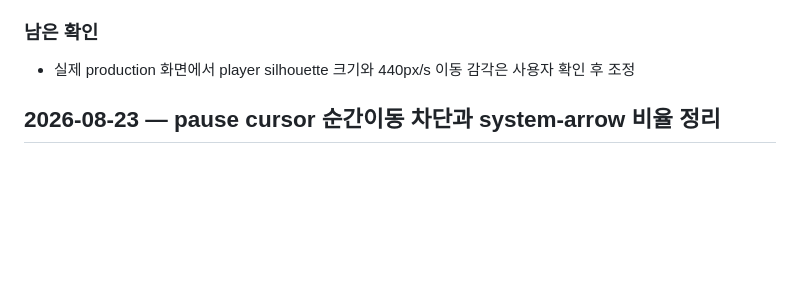
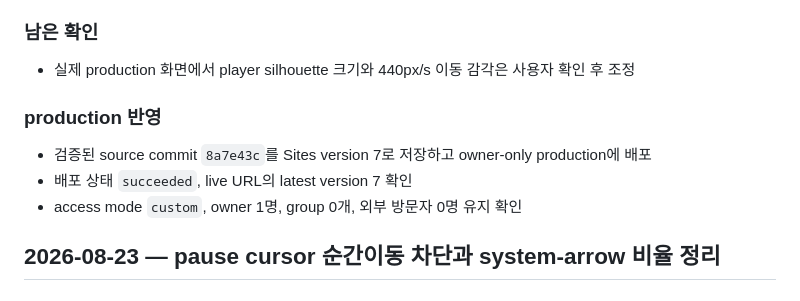
Before and after one commit to JIwongeun/codex-game, a Markdown page: docs/WORKLOG.md, the part around the change. Drawn GitHub-style; blank space fills up the shorter version.

Commit message:
docs: record keyboard build deployment

```diff
--- a/docs/WORKLOG.md
+++ b/docs/WORKLOG.md
@@ -22,6 +22,12 @@
 ### 남은 확인
 
 - 실제 production 화면에서 player silhouette 크기와 440px/s 이동 감각은 사용자 확인 후 조정
+
+### production 반영
+
+- 검증된 source commit `8a7e43c`를 Sites version 7로 저장하고 owner-only production에 배포
+- 배포 상태 `succeeded`, live URL의 latest version 7 확인
+- access mode `custom`, owner 1명, group 0개, 외부 방문자 0명 유지 확인
 
 ## 2026-08-23 — pause cursor 순간이동 차단과 system-arrow 비율 정리
 
```
